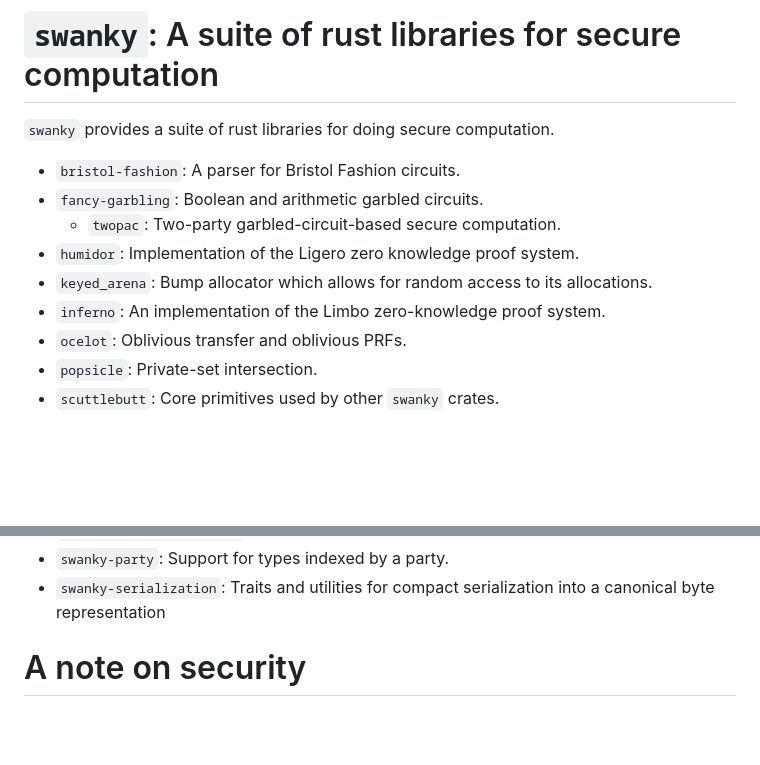
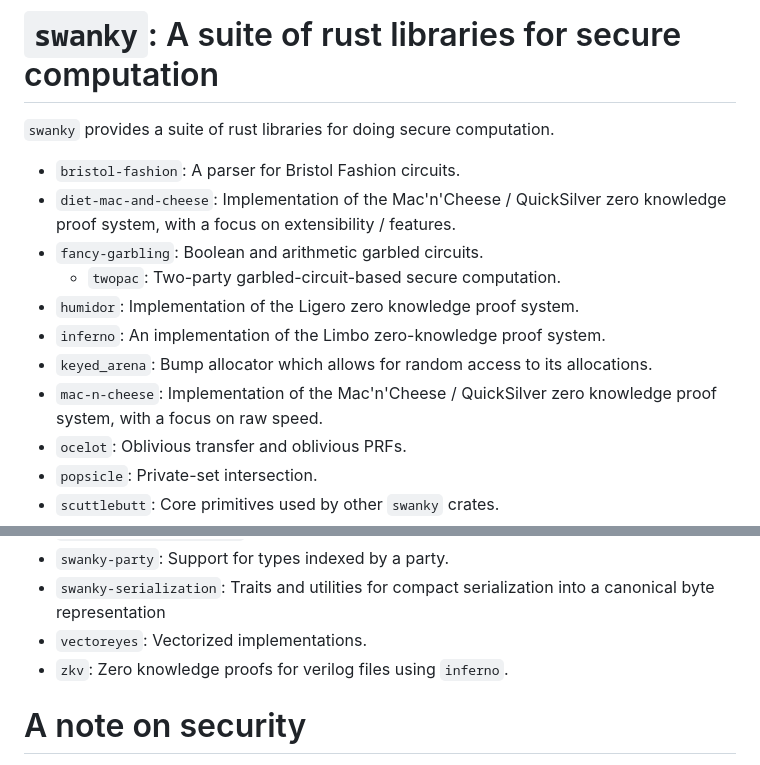
Before and after one commit to GaloisInc/swanky, a Markdown page: README.md, 2 parts joined by grey strips. GitHub-like rendering; blank space fills up the shorter version.

Commit message:
Add more missing crates

```diff
--- a/README.md
+++ b/README.md
@@ -3,11 +3,13 @@
 `swanky` provides a suite of rust libraries for doing secure computation.
 
 * `bristol-fashion`: A parser for Bristol Fashion circuits.
+* `diet-mac-and-cheese`: Implementation of the Mac'n'Cheese / QuickSilver zero knowledge proof system, with a focus on extensibility / features.
 * `fancy-garbling`: Boolean and arithmetic garbled circuits.
   * `twopac`: Two-party garbled-circuit-based secure computation.
 * `humidor`: Implementation of the Ligero zero knowledge proof system.
+* `inferno`: An implementation of the Limbo zero-knowledge proof system.
 * `keyed_arena`: Bump allocator which allows for random access to its allocations.
-* `inferno`: An implementation of the Limbo zero-knowledge proof system.
+* `mac-n-cheese`: Implementation of the Mac'n'Cheese / QuickSilver zero knowledge proof system, with a focus on raw speed.
 * `ocelot`: Oblivious transfer and oblivious PRFs.
 * `popsicle`: Private-set intersection.
 * `scuttlebutt`: Core primitives used by other `swanky` crates.
@@ -21,6 +23,8 @@
 * `swanky-flatbuffer-build`: Utilities to build flatbuffers code.
 * `swanky-party`: Support for types indexed by a party.
 * `swanky-serialization`: Traits and utilities for compact serialization into a canonical byte representation
+* `vectoreyes`: Vectorized implementations.
+* `zkv`: Zero knowledge proofs for verilog files using `inferno`.
 
 # A note on security
 
```
